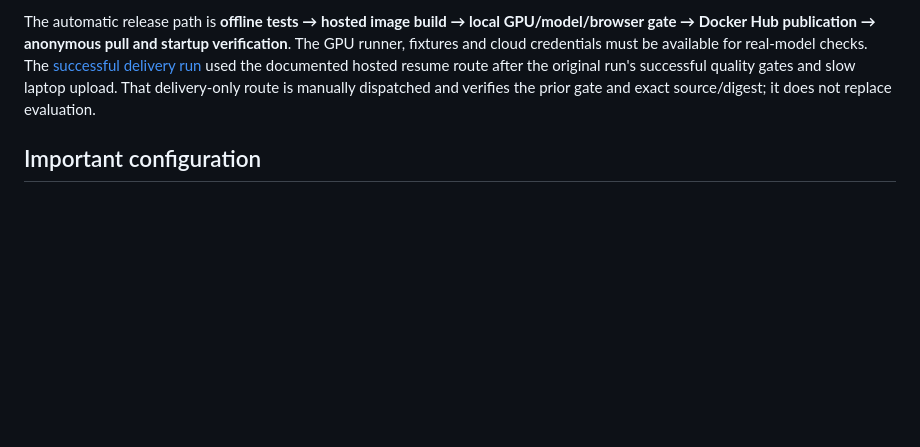
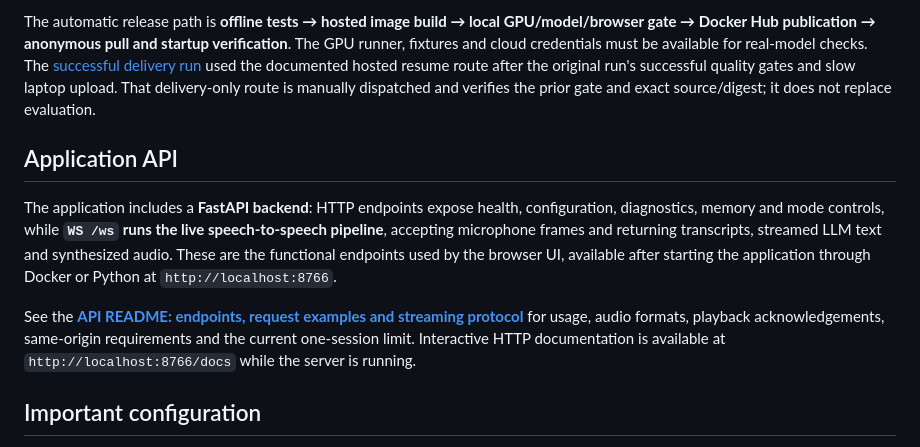
Before and after one commit to bmaged23/linguabridge-en-de-sts, a Markdown page: README.md, the part around the change. GitHub-like rendering; blank space fills up the shorter version.

Commit message:
Document application HTTP API and streaming speech protocol

```diff
--- a/README.md
+++ b/README.md
@@ -234,6 +234,12 @@ These are frozen regression tests on a GTX 1660 Ti with 6 GiB VRAM, not universa
 
 The automatic release path is **offline tests → hosted image build → local GPU/model/browser gate → Docker Hub publication → anonymous pull and startup verification**. The GPU runner, fixtures and cloud credentials must be available for real-model checks. The [successful delivery run](https://github.com/bmaged23/linguabridge-en-de-sts/actions/runs/40142850698) used the documented hosted resume route after the original run's successful quality gates and slow laptop upload. That delivery-only route is manually dispatched and verifies the prior gate and exact source/digest; it does not replace evaluation.
 
+## Application API
+
+The application includes a **FastAPI backend**: HTTP endpoints expose health, configuration, diagnostics, memory and mode controls, while **`WS /ws` runs the live speech-to-speech pipeline**, accepting microphone frames and returning transcripts, streamed LLM text and synthesized audio. These are the functional endpoints used by the browser UI, available after starting the application through Docker or Python at `http://localhost:8766`.
+
+See the **[API README: endpoints, request examples and streaming protocol](docs/api/README.md)** for usage, audio formats, playback acknowledgements, same-origin requirements and the current one-session limit. Interactive HTTP documentation is available at `http://localhost:8766/docs` while the server is running.
+
 ## Important configuration
 
 Application tuning lives in [`config.py`](config.py). Credentials and cloud model selection live in `.env`; evaluation budgets and test selection live in [`evaluation/config.py`](evaluation/config.py). The [complete parameter reference](docs/reference/configuration-parameters.md) lists application settings.
```
Also changed, not shown: deployment/dockerhub/README.md (+4 -0 lines), docs/api/README.md (added, +116 -0 lines).
